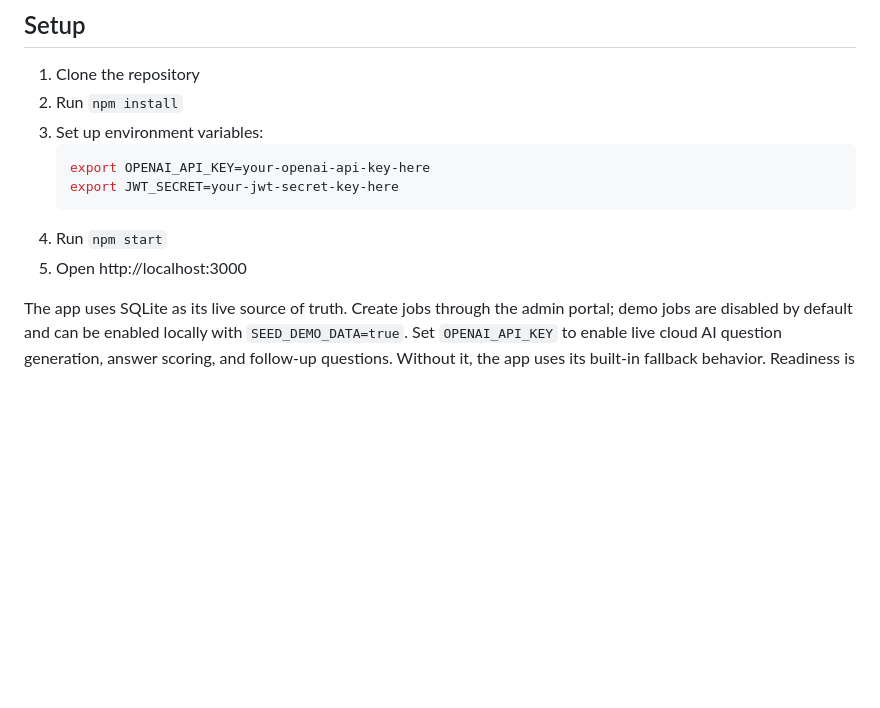
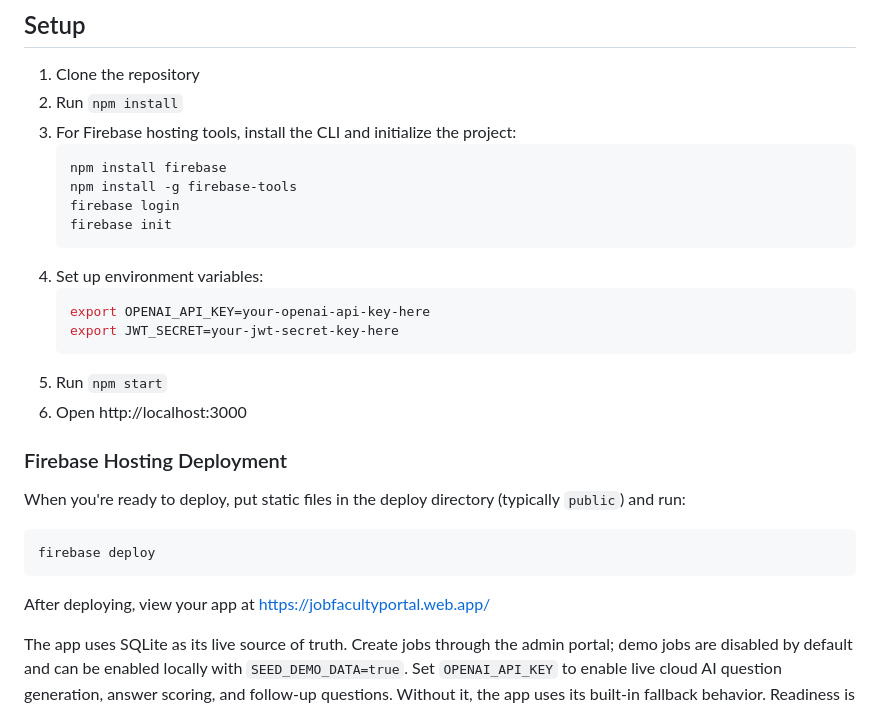
Before and after one commit to surendar630/job-faculty-, a Markdown page: README.md, the part around the change. Drawn GitHub-style; blank space fills up the shorter version.

Commit message:
Update Firebase setup docs

````diff
--- a/README.md
+++ b/README.md
@@ -50,13 +50,30 @@ A full-stack web application for finding academic jobs with advanced AI-powered
 
 1. Clone the repository
 2. Run `npm install`
-3. Set up environment variables:
+3. For Firebase hosting tools, install the CLI and initialize the project:
+   ```bash
+   npm install firebase
+   npm install -g firebase-tools
+   firebase login
+   firebase init
+   ```
+4. Set up environment variables:
    ```bash
    export OPENAI_API_KEY=your-openai-api-key-here
    export JWT_SECRET=your-jwt-secret-key-here
    ```
-4. Run `npm start`
-5. Open http://localhost:3000
+5. Run `npm start`
+6. Open http://localhost:3000
+
+### Firebase Hosting Deployment
+
+When you're ready to deploy, put static files in the deploy directory (typically `public`) and run:
+
+```bash
+firebase deploy
+```
+
+After deploying, view your app at https://jobfacultyportal.web.app/
 
 The app uses SQLite as its live source of truth. Create jobs through the admin portal; demo jobs are disabled by default and can be enabled locally with `SEED_DEMO_DATA=true`. Set `OPENAI_API_KEY` to enable live cloud AI question generation, answer scoring, and follow-up questions. Without it, the app uses its built-in fallback behavior. Readiness is available at `/api/health`.
 
````
Also changed, not shown: FIREBASE_SETUP.md (+36 -0 lines).
